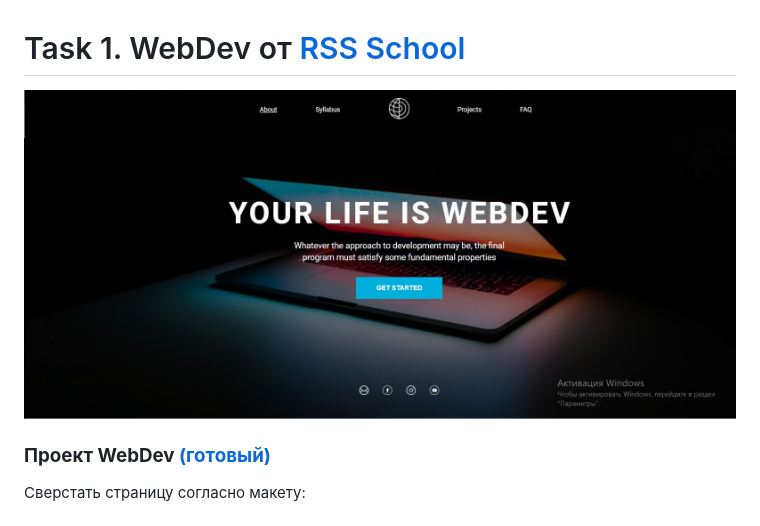
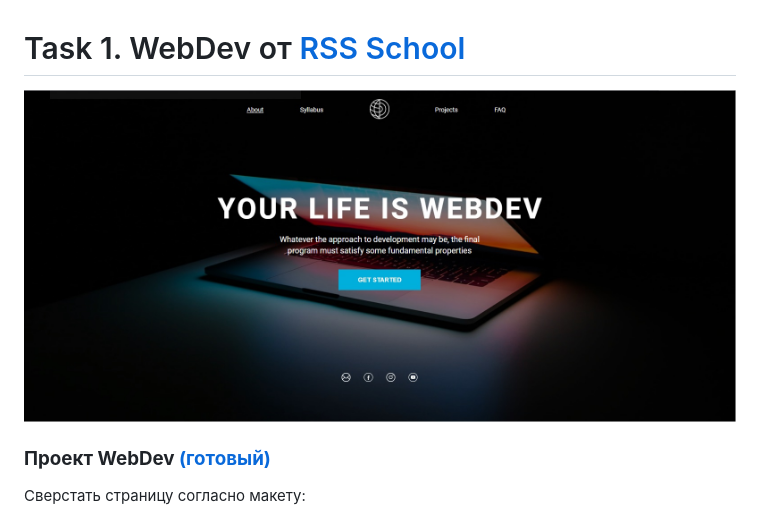
Before and after one commit to marinatwice82/webdev, a Markdown page: README.md, the part around the change. GitHub-like rendering; pictures changed too: img/webdev.jpg (added), img/window webdev.jpg (deleted).

Commit message:
correct info

```diff
--- a/README.md
+++ b/README.md
@@ -1,6 +1,6 @@
 # Task 1. WebDev от [RSS School](https://rs.school/)
 
-<img src="./img/window webdev.jpg">
+<img src="./img/webdev.jpg">
 
 ### **Проект WebDev [(готовый)](https://marinatwice82.github.io/webdev/)**
 
```
